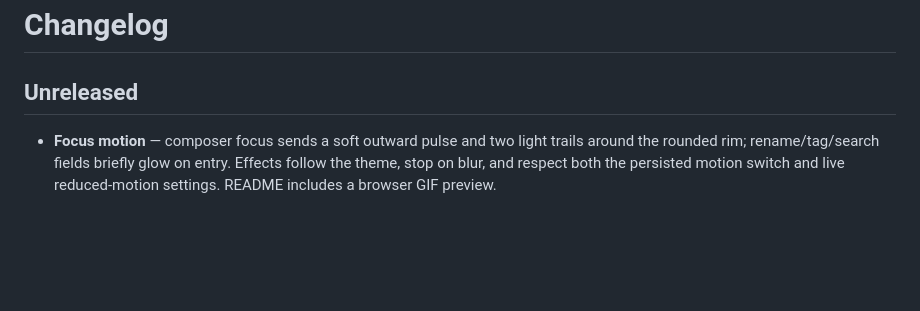
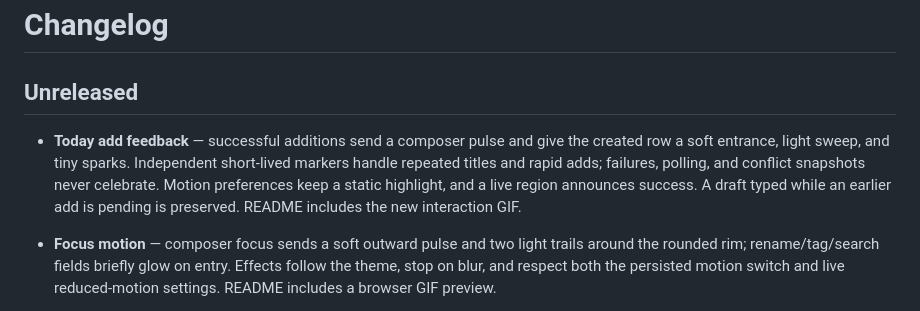
Before and after one commit to kaelinda/dsh-today-todo, a Markdown page: CHANGELOG.md, the part around the change. GitHub-like rendering; blank space fills up the shorter version.

```diff
--- a/CHANGELOG.md
+++ b/CHANGELOG.md
@@ -1,6 +1,13 @@
 # Changelog
 
 ## Unreleased
+
+- **Today add feedback** — successful additions send a composer pulse and give
+  the created row a soft entrance, light sweep, and tiny sparks. Independent
+  short-lived markers handle repeated titles and rapid adds; failures, polling,
+  and conflict snapshots never celebrate. Motion preferences keep a static
+  highlight, and a live region announces success. A draft typed while an earlier
+  add is pending is preserved. README includes the new interaction GIF.
 
 - **Focus motion** — composer focus sends a soft outward pulse and two light
   trails around the rounded rim; rename/tag/search fields briefly glow on entry.
```
Also changed, not shown: README.md (+6 -0 lines), docs/screenshots/today-add-motion.gif (added), 5 other files.
